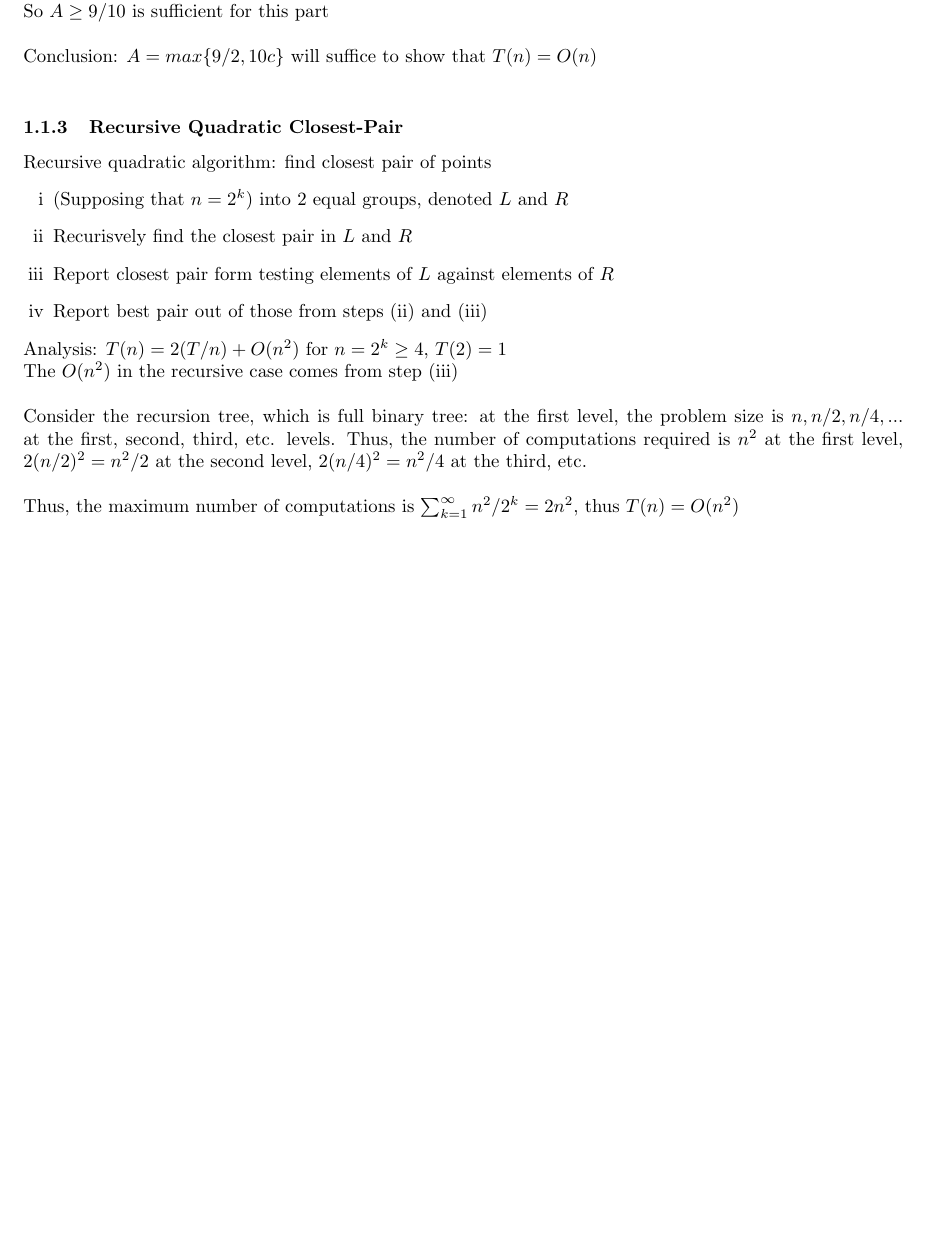
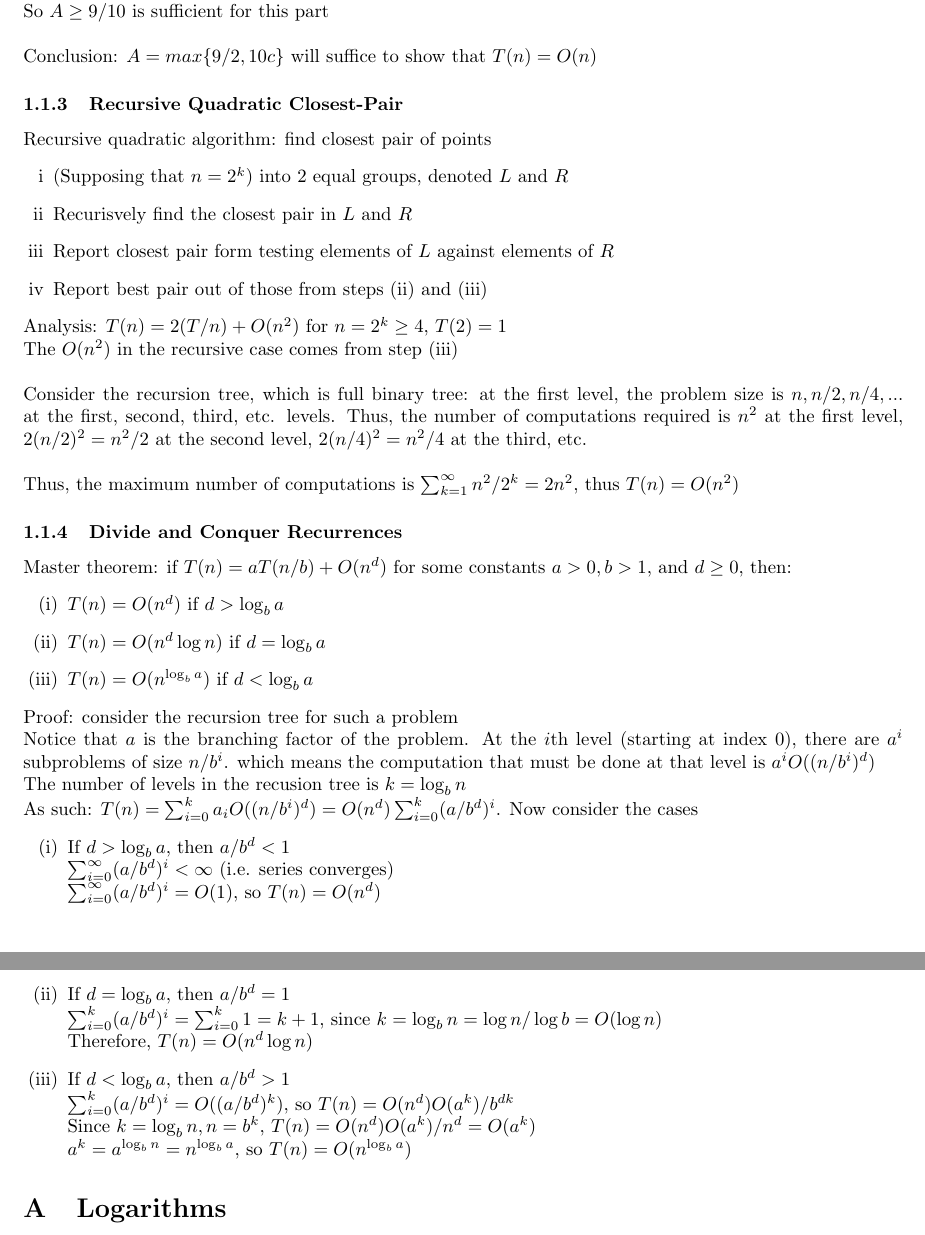
Before and after one commit to ChristianBorst/Condensed-Algorithms, a LaTeX document (CS577Notes.tex): part of page 3 of 3 before the commit and two parts of pages 3 and 4 of 4 after it, the two joined at a grey line, cut so that both start at the same text, the shorter picture padded with empty space. Compiled offline with pdfLaTeX.

Commit message:
Updated notes

```diff
--- a/CS577Notes.tex
+++ b/CS577Notes.tex
@@ -73,7 +73,7 @@
 				Proof of first part of strong inductive proof: need $A$ such that $n(n - 1)/2 \leq An$ for $1 \leq n \leq 10$ \\
 				So $A \geq 9/10$ is sufficient for this part \\
 				\\
-				Conclusion: $A = max\{9/2, 10c\}$ will suffice to show that $T(n) = O(n)$ \\
+				Conclusion: $A = max\{9/2, 10c\}$ will suffice to show that $T(n) = O(n)$
 			\subsubsection{Recursive Quadratic Closest-Pair}
 				Recursive quadratic algorithm: find closest pair of points
 				\begin{enumerate}[i]
@@ -88,13 +88,33 @@
 				Consider the recursion tree, which is full binary tree: at the first level, the problem size is $n, n/2, n/4, ...$ at the first, second, third, etc. levels. Thus, the number of computations required is $n^2$ at the first level, $2(n/2)^2 = n^2/2$ at the second level, $2(n/4)^2 = n^2/4$ at the third, etc. \\
 				\\
 				Thus, the maximum number of computations is $\sum_{k = 1}^\infty n^2/2^k = 2n^2$, thus $T(n) = O(n^2)$
-
-
-
-
-
+			\subsubsection{Divide and Conquer Recurrences}
+				Master theorem: if $T(n) = aT(n/b) + O(n^d)$ for some constants $a > 0, b > 1$, and $d \geq 0$, then:
+				\begin{enumerate}[(i)]
+					\item $T(n) = O(n^d)$ if $d > \log_b a$
+					\item $T(n) = O(n^d \log n)$ if $d = \log_b a$
+					\item $T(n) = O(n^{\log_b a})$ if $d < \log_b a$
+					\end{enumerate}
+				Proof: consider the recursion tree for such a problem \\
+				Notice that $a$ is the branching factor of the problem. At the $i$th level (starting at index 0), there are $a^i$ subproblems of size $n/b^i$. which means the computation that must be done at that level is $a^iO((n/b^i)^d)$ \\
+				The number of levels in the recusion tree is $k = \log_b n$ \\
+				As such: $T(n) = \sum_{i = 0}^k a_iO((n/b^i)^d) = O(n^d)\sum_{i = 0}^k(a/b^d)^i$. Now consider the cases
+				\begin{enumerate}[(i)]
+					\item If $d > \log_b a$, then $a/b^d < 1$ \\
+					$\sum_{i = 0}^\infty (a/b^d)^i < \infty$ (i.e. series converges) \\
+					$\sum_{i = 0}^\infty (a/b^d)^i = O(1)$, so $T(n) = O(n^d)$
+					\item If $d = \log_b a$, then $a/b^d = 1$ \\
+					$\sum_{i = 0}^k (a/b^d)^i = \sum_{i = 0}^k 1 = k + 1$, since $k = \log_b n = \log n/\log b = O(\log n)$ \\
+					Therefore, $T(n) = O(n^d\log n)$
+					\item If $d < \log_b a$, then $a/b^d > 1$ \\
+					$\sum_{i = 0}^k (a/b^d)^i = O((a/b^d)^k)$, so $T(n) = O(n^d)O(a^k)/b^{dk}$ \\
+					Since $k = \log_b n, n = b^k$, $T(n) = O(n^d)O(a^k)/n^d = O(a^k)$ \\
+					$a^k = a^{\log_b n} = n^{\log_b a}$, so $T(n) = O(n^{\log_b a})$
+					\end{enumerate}
 
 	\appendix
 
+	\section{Logarithms}
+
 
 	\end{document}
```
Also changed, not shown: CS577Notes.pdf, 3 other files.
